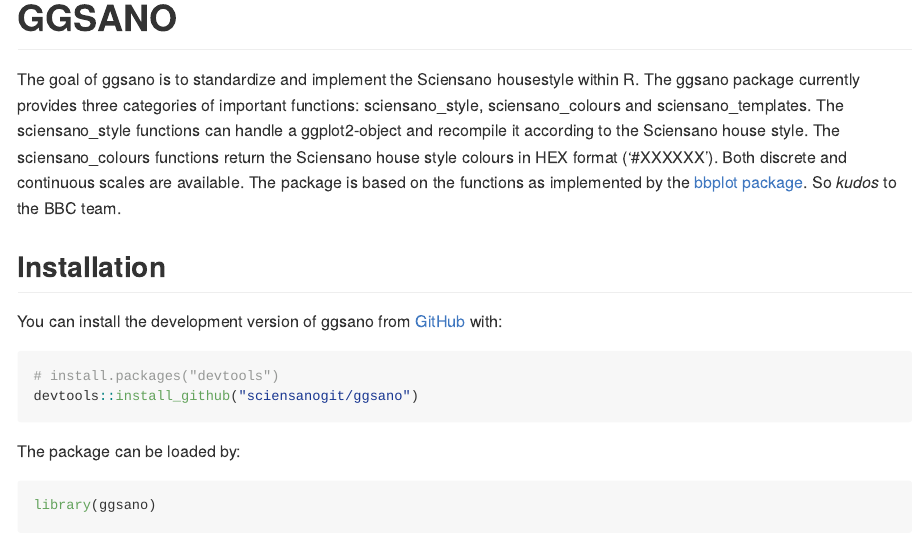
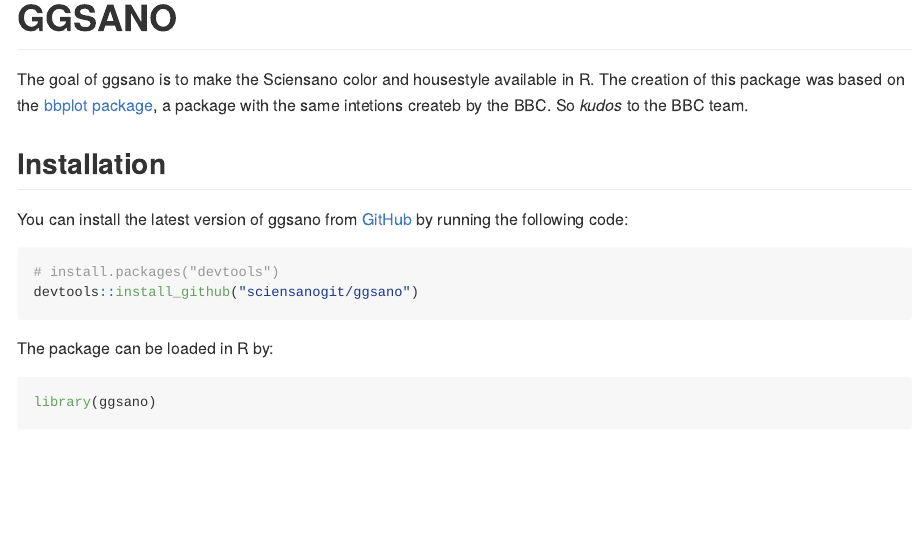
Before and after one commit to sciensanogit/ggsano, an R Markdown document (README.Rmd): the page in a window 1100 px wide, from its top. The pictures show the output file README.md that the author committed with the source, drawn offline in the style of GitHub; badge pictures from the web are left out.

Commit message:
update package

````diff
--- a/README.Rmd
+++ b/README.Rmd
@@ -19,21 +20,20 @@
 [![R-CMD-check](https://github.com/sciensanogit/ggsano/workflows/R-CMD-check/badge.svg)](https://github.com/sciensanogit/ggsano/actions)
 <!-- badges: end -->
 
-The goal of ggsano is to standardize and implement the Sciensano housestyle within R.
-The ggsano package currently provides three categories of important functions: sciensano_style, sciensano_colours and sciensano_templates. The sciensano_style functions can handle a ggplot2-object and recompile it according to the Sciensano house style. The sciensano_colours functions return the Sciensano house style colours in HEX format ('#XXXXXX'). Both discrete and continuous scales are available. The package is based on the functions as implemented by the [bbplot package](https://github.com/bbc/bbplot). So *kudos* to the BBC team.
+The goal of ggsano is to make the Sciensano color and housestyle available in R. The creation of this package was based on the [bbplot package](https://github.com/bbc/bbplot), a package with the same intetions createb by the BBC. So *kudos* to the BBC team.
 
 ## Installation
 
-You can install the development version of ggsano from [GitHub](https://github.com/) with:
+You can install the latest version of ggsano from [GitHub](https://github.com/) by running the following code:
 
 ``` r
 # install.packages("devtools")
 devtools::install_github("sciensanogit/ggsano")
 ```
 
-The package can be loaded by:
+The package can be loaded in R by:
 
-```{r}
+``` r
 library(ggsano)
 ```
 
````
Also changed, not shown: R/zzz.R (+15 -15 lines), README.md, README.Rmd (1 more changed lines), 9 other files.
